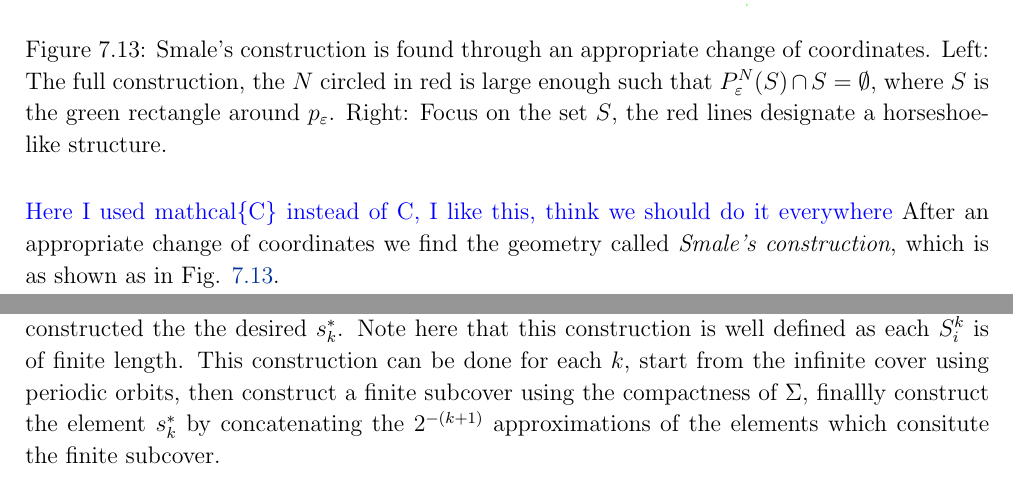
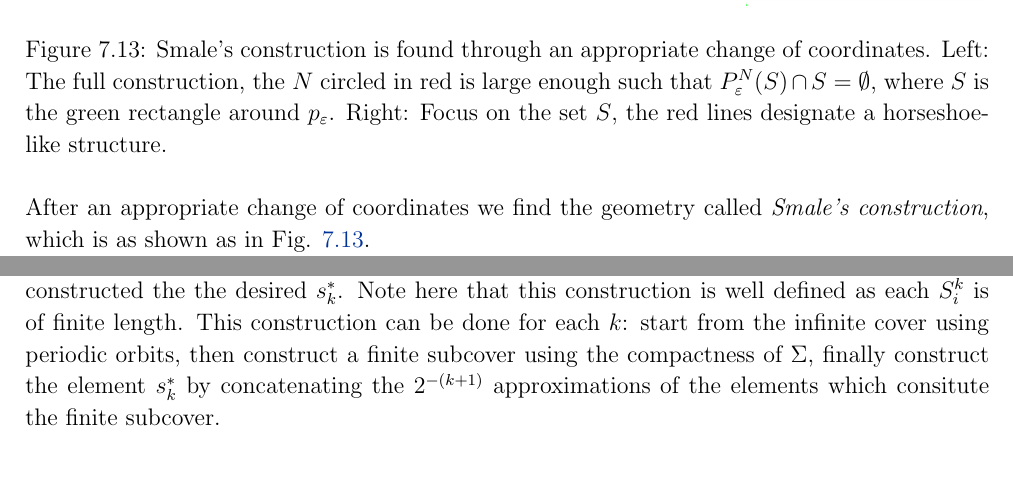
Before and after one commit to TrevorWinstral/NLD_script, a LaTeX thesis (main.tex, which reads chap6.tex): two parts of pages 119 and 129 of 140, joined at a grey line, cut so that both start at the same text. Compiled offline with pdfLaTeX.

Commit message:
typo cleanup

```diff
--- a/chap6.tex
+++ b/chap6.tex
@@ -272,7 +272,6 @@ We now continue and examine the dynamics near the homoclinic tangle. Consider th
 \begin{align}
 	\dot{x} = f(x) + \varepsilon g(x,t);\quad x \in \mathbb{R}^{2};\quad f,g \in  \mathcal{C}^{1};\quad g(x,t) = g(x,t+T).
 \end{align}
-{\color{blue} Here I used mathcal\{C\} instead of C, I like this, think we should do it everywhere}
 After an appropriate change of coordinates we find the geometry called \emph{Smale's construction}, which is as shown as in Fig. \ref{fig:smales_construction}.
 \begin{figure}[h!]
 	\centering
@@ -629,7 +628,7 @@ is within distance $2^{-(k+1)}$ of $s_{i}^{k}$, for $L$ and $R$ arbirary. This i
 		L' \underbrace{S_{i}^{k} \ldots S_{i}^{k}}_{(k+3) \textrm{ times} } \bm{.}
 		\underbrace{S_{i}^{k} \ldots S_{i}^{k}}_{(k+4) \textrm{ times} } R',
 	\end{align}
-	is contained within the orbit of $s_{k}^{*}$ for $L'$ and $R'$ chosen accordingly. Therefore we have now constructed the the desired $s_{k}^{*}$. Note here that this construction is well defined as each $S_{i}^{k}$ is of finite length. This construction can be done for each $k$, start from the infinite cover using periodic orbits, then construct a finite subcover using the compactness of $\Sigma$, finallly construct the element $s_{k}^{*}$ by concatenating the $2^{-(k+1)}$ approximations of the elements which consitute the finite subcover.
+	is contained within the orbit of $s_{k}^{*}$ for $L'$ and $R'$ chosen accordingly. Therefore we have now constructed the the desired $s_{k}^{*}$. Note here that this construction is well defined as each $S_{i}^{k}$ is of finite length. This construction can be done for each $k$: start from the infinite cover using periodic orbits, then construct a finite subcover using the compactness of $\Sigma$, finally construct the element $s_{k}^{*}$ by concatenating the $2^{-(k+1)}$ approximations of the elements which consitute the finite subcover.
 
 	To construct $s^{*}$, concatenate each of the strictly defined blocks (the block the the right of $\bm{.} $ and left $R$) of $s_{k}^{*}$ for each $k \in \mathbb{N}$. For any $n$, we know that we can get within distance $2^{-n}$ distance of each element in $\Sigma$, therefore we have constructed a dense orbit. This construction is well definied as the strictly defined block of any given $s_{k}^{*}$ is always of finite length. Thus we have constructed the element, whose orbit is dense in $\Sigma$.
 \end{proof}
```
Also changed, not shown: chap6.tex (4 more changed lines).
